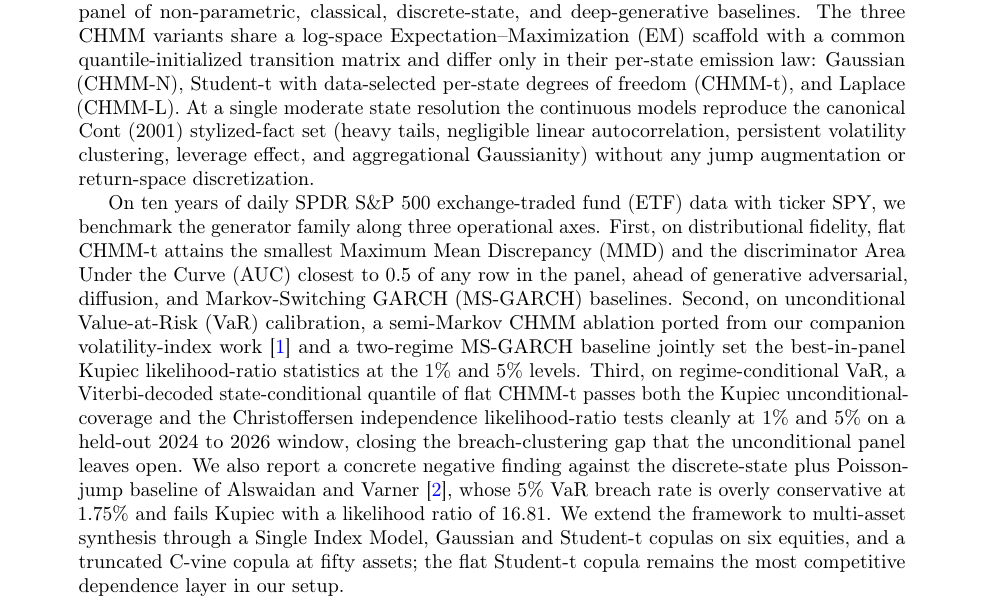
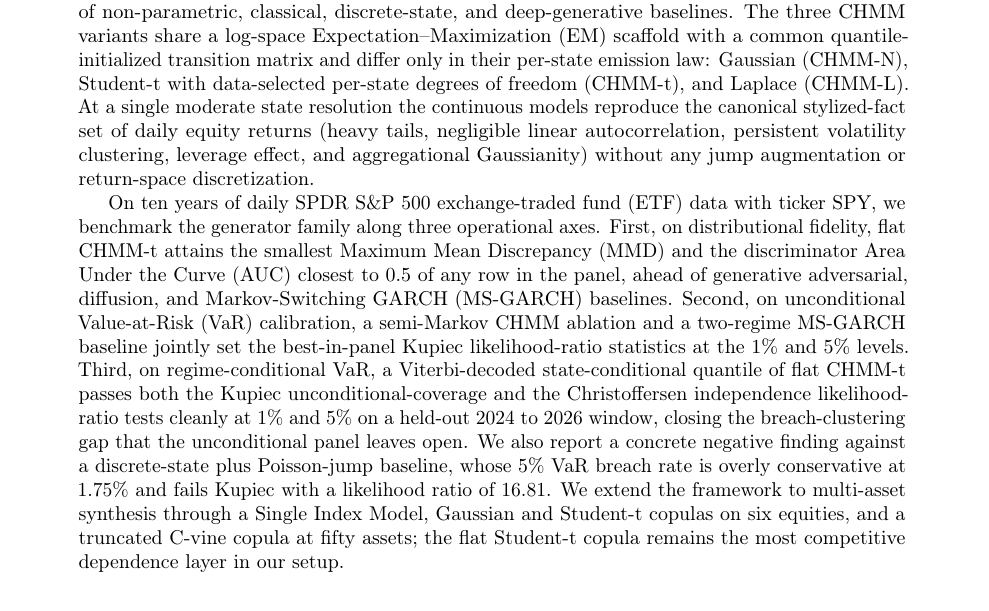
Before and after one commit to varnerlab/CHMM-Paper-Repository, a LaTeX paper (paper.tex): part of page 1 of 73, cut so that both start at the same text. Compiled offline with pdfLaTeX.

Commit message:
fix abstract

```diff
--- a/paper.tex
+++ b/paper.tex
@@ -106,13 +106,13 @@
 \begin{abstract}
 We develop a family of regime-switching continuous hidden Markov models (CHMMs) as a reference synthetic-data generator for daily equity returns and evaluate it against a broad panel of non-parametric, classical, discrete-state, and deep-generative baselines.
 The three CHMM variants share a log-space Expectation--Maximization (EM) scaffold with a common quantile-initialized transition matrix and differ only in their per-state emission law: Gaussian (CHMM-N), Student-t with data-selected per-state degrees of freedom (CHMM-t), and Laplace (CHMM-L).
-At a single moderate state resolution the continuous models reproduce the canonical Cont (2001) stylized-fact set (heavy tails, negligible linear autocorrelation, persistent volatility clustering, leverage effect, and aggregational Gaussianity) without any jump augmentation or return-space discretization.
+At a single moderate state resolution the continuous models reproduce the canonical stylized-fact set of daily equity returns (heavy tails, negligible linear autocorrelation, persistent volatility clustering, leverage effect, and aggregational Gaussianity) without any jump augmentation or return-space discretization.
 
 On ten years of daily SPDR S\&P~500 exchange-traded fund (ETF) data with ticker SPY, we benchmark the generator family along three operational axes.
 First, on distributional fidelity, flat CHMM-t attains the smallest Maximum Mean Discrepancy (MMD) and the discriminator Area Under the Curve (AUC) closest to $0.5$ of any row in the panel, ahead of generative adversarial, diffusion, and Markov-Switching GARCH (MS-GARCH) baselines.
-Second, on unconditional Value-at-Risk (VaR) calibration, a semi-Markov CHMM ablation ported from our companion volatility-index work \citep{alswaidan2026smchmm} and a two-regime MS-GARCH baseline jointly set the best-in-panel Kupiec likelihood-ratio statistics at the $1\%$ and $5\%$ levels.
+Second, on unconditional Value-at-Risk (VaR) calibration, a semi-Markov CHMM ablation and a two-regime MS-GARCH baseline jointly set the best-in-panel Kupiec likelihood-ratio statistics at the $1\%$ and $5\%$ levels.
 Third, on regime-conditional VaR, a Viterbi-decoded state-conditional quantile of flat CHMM-t passes both the Kupiec unconditional-coverage and the Christoffersen independence likelihood-ratio tests cleanly at $1\%$ and $5\%$ on a held-out $2024$ to $2026$ window, closing the breach-clustering gap that the unconditional panel leaves open.
-We also report a concrete negative finding against the discrete-state plus Poisson-jump baseline of \citet{alswaidan2026hybrid}, whose $5\%$ VaR breach rate is overly conservative at $1.75\%$ and fails Kupiec with a likelihood ratio of $16.81$.
+We also report a concrete negative finding against a discrete-state plus Poisson-jump baseline, whose $5\%$ VaR breach rate is overly conservative at $1.75\%$ and fails Kupiec with a likelihood ratio of $16.81$.
 We extend the framework to multi-asset synthesis through a Single Index Model, Gaussian and Student-t copulas on six equities, and a truncated C-vine copula at fifty assets; the flat Student-t copula remains the most competitive dependence layer in our setup.
 
 \bigskip\noindent
```
